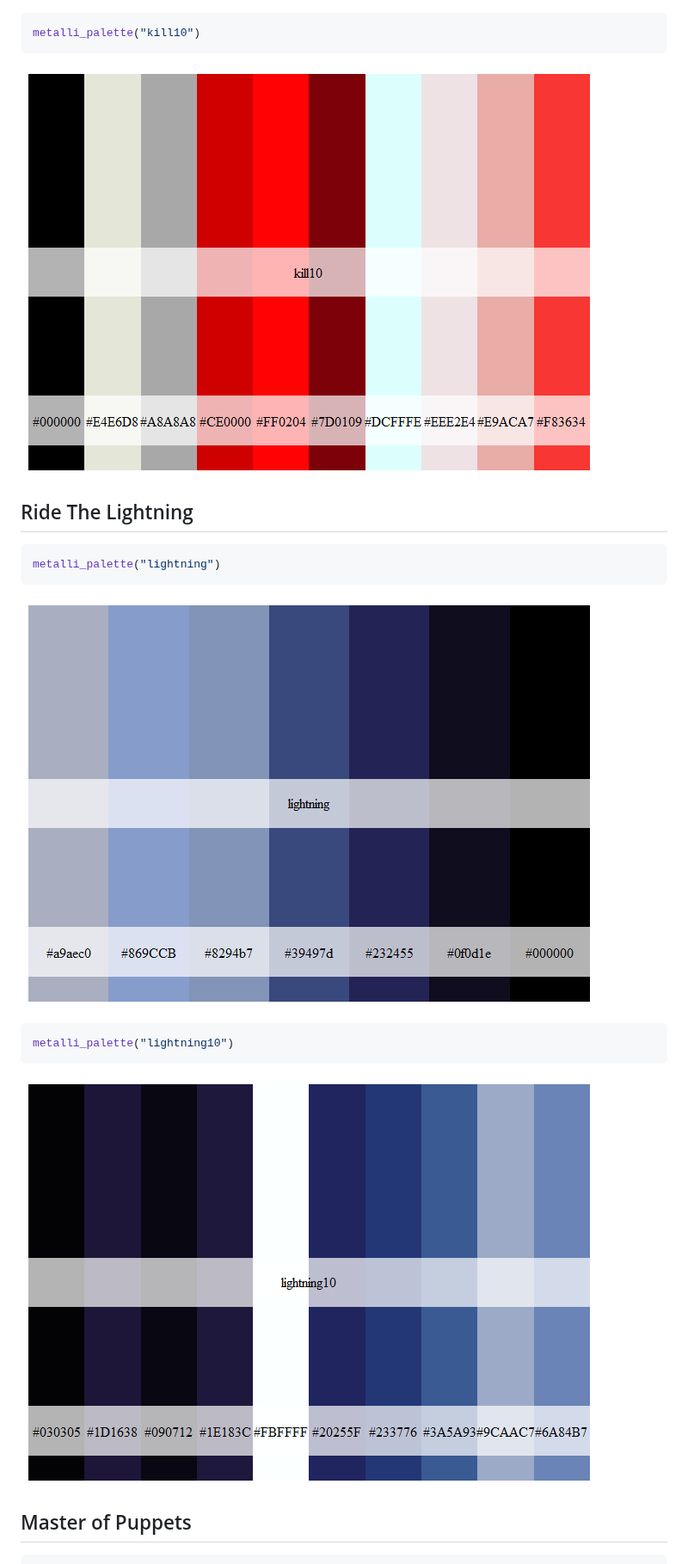
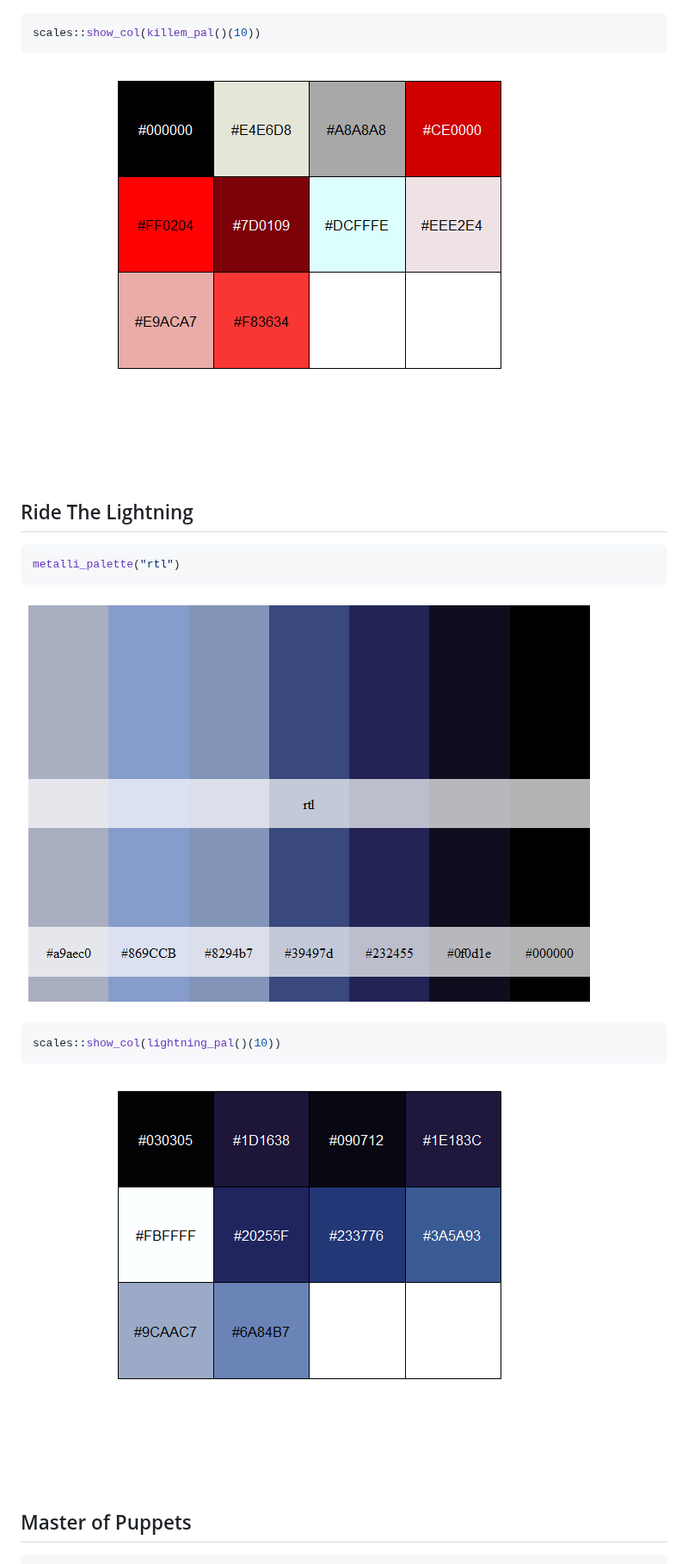
Before and after one commit to johnmackintosh/metallicaRt, a Markdown page: readme.md, the part around one of its changes. Shown at 86% size. Rendered like a GitHub page; pictures changed too: man/figures/README-unnamed-chunk-13-1.png, man/figures/README-unnamed-chunk-14-1.png, man/figures/README-unnamed-chunk-15-1.png.

Commit message:
ggplot 2

````diff
--- a/readme.md
+++ b/readme.md
@@ -161,7 +163,7 @@ metalli_palette("kill")
 ![](man/figures/README-unnamed-chunk-12-1.png)<!-- -->
 
 ``` r
-metalli_palette("kill10")
+scales::show_col(killem_pal()(10))
 ```
 
 ![](man/figures/README-unnamed-chunk-13-1.png)<!-- -->
@@ -169,13 +171,13 @@ metalli_palette("kill10")
 ## Ride The Lightning
 
 ``` r
-metalli_palette("lightning")
+metalli_palette("rtl")
 ```
 
 ![](man/figures/README-unnamed-chunk-14-1.png)<!-- -->
 
 ``` r
-metalli_palette("lightning10")
+scales::show_col(lightning_pal()(10))
 ```
 
 ![](man/figures/README-unnamed-chunk-15-1.png)<!-- -->
````
Also changed, not shown: other parts of readme.md (+2 -0 lines), 8 other files.
